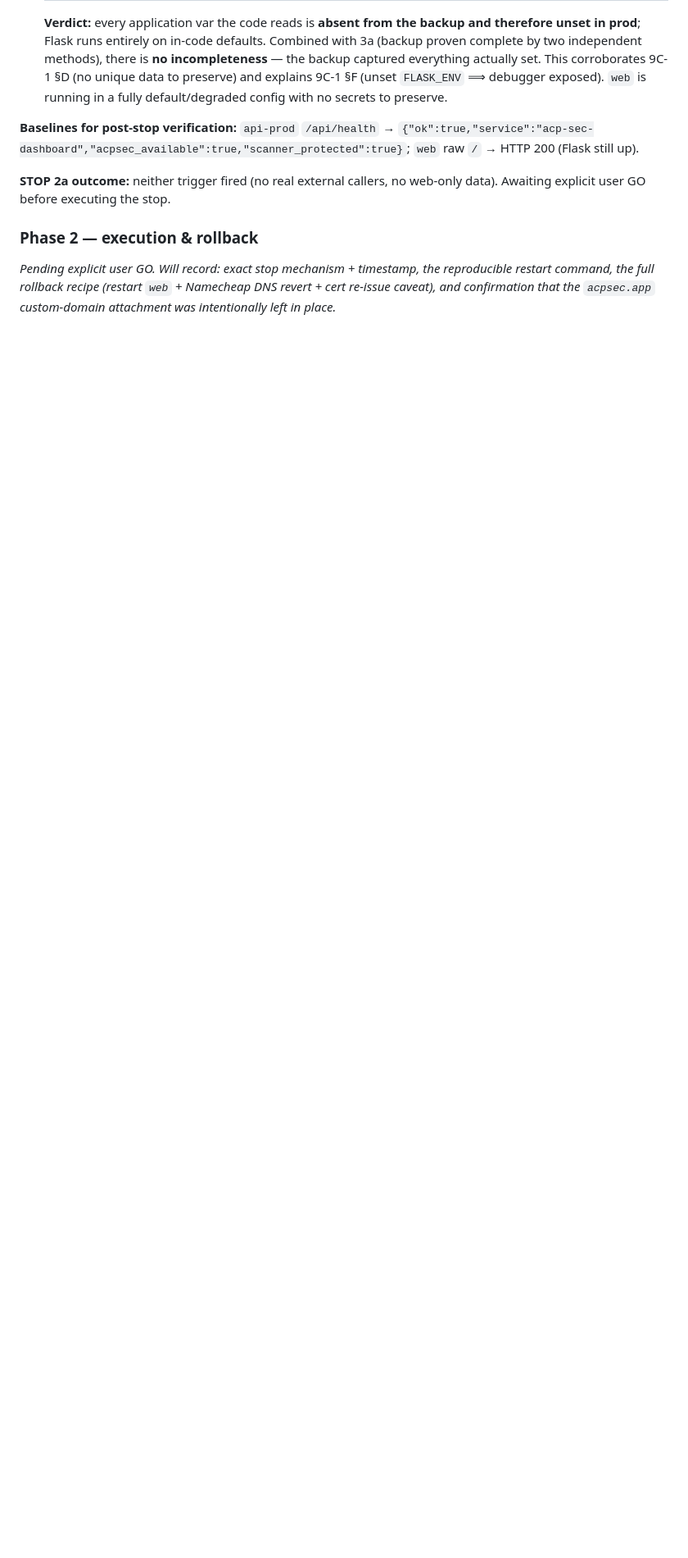
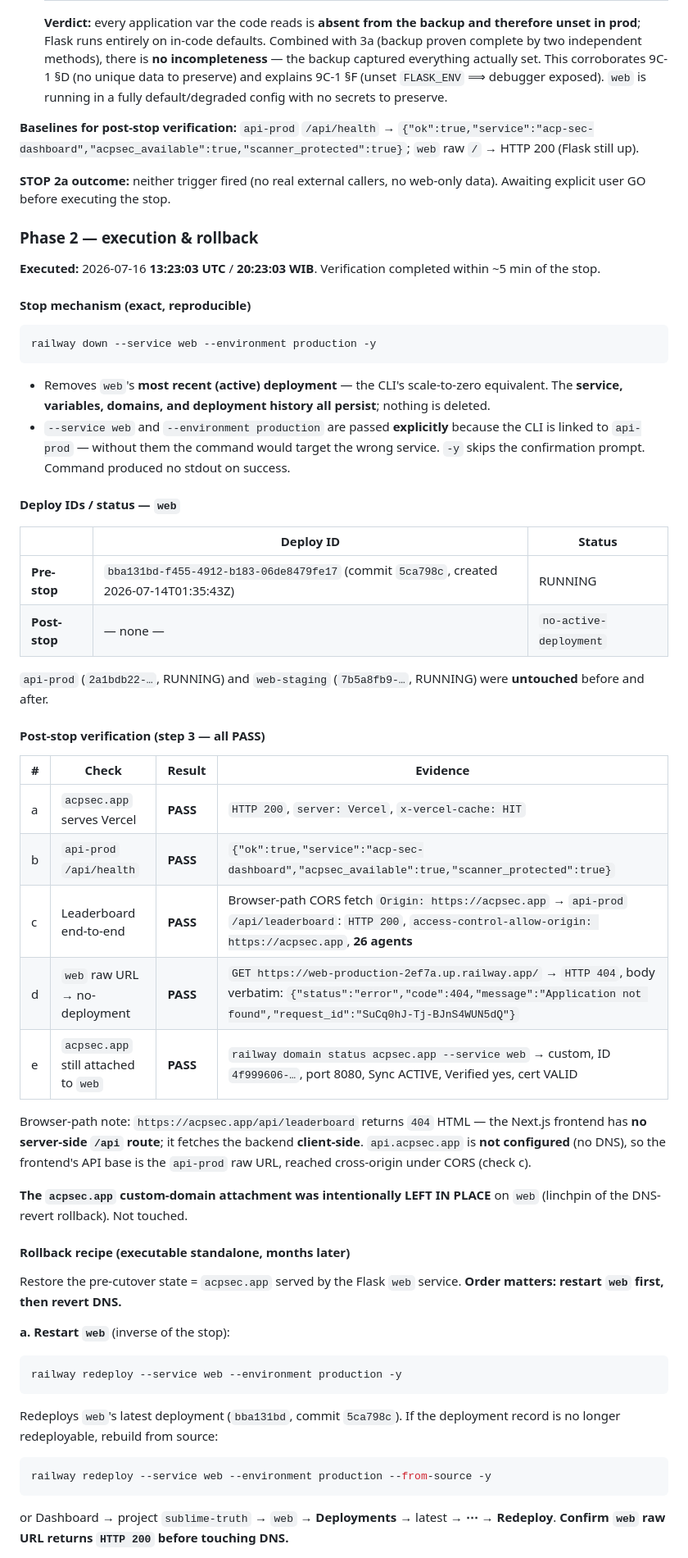
Before and after one commit to acpsec/acp-sec, a Markdown page: docs/acpsec-web-stop-audit-2026-07-16.md, the part around one of its changes. Shown at 82% size. Drawn GitHub-style; blank space fills up the shorter version.

Commit message:
docs(audit): 9C-2 Phase 2 execution record + rollback recipe
web stopped 2026-07-16 13:23:03 UTC via 'railway down --service web
--environment production -y' (scale-to-zero; service/domain/vars preserved).
Post-stop: web no-active-deployment, raw URL 404 'Application not found';
acpsec.app 200/Vercel, api-prod healthy, leaderboard 26 agents via CORS,
acpsec.app attachment left in place. Full rollback recipe recorded (redeploy +
Namecheap CNAME @ -> k8je5ty4.up.railway.app + cert re-issue caveat).

````diff
--- a/docs/acpsec-web-stop-audit-2026-07-16.md
+++ b/docs/acpsec-web-stop-audit-2026-07-16.md
@@ -198,7 +198,65 @@ web-only data). Awaiting explicit user GO before executing the stop.
 
 ### Phase 2 — execution & rollback
 
-_Pending explicit user GO. Will record: exact stop mechanism + timestamp, the
-reproducible restart command, the full rollback recipe (restart `web` +
-Namecheap DNS revert + cert re-issue caveat), and confirmation that the
-`acpsec.app` custom-domain attachment was intentionally left in place._
+**Executed:** 2026-07-16 **13:23:03 UTC** / **20:23:03 WIB**. Verification
+completed within ~5 min of the stop.
+
+#### Stop mechanism (exact, reproducible)
+
+```bash
+railway down --service web --environment production -y
+```
+
+- Removes `web`'s **most recent (active) deployment** — the CLI's scale-to-zero
+  equivalent. The **service, variables, domains, and deployment history all
+  persist**; nothing is deleted.
+- `--service web` and `--environment production` are passed **explicitly** because
+  the CLI is linked to `api-prod` — without them the command would target the
+  wrong service. `-y` skips the confirmation prompt. Command produced no stdout on
+  success.
+
+#### Deploy IDs / status — `web`
+
+| | Deploy ID | Status |
+|---|---|---|
+| **Pre-stop** | `bba131bd-f455-4912-b183-06de8479fe17` (commit `5ca798c`, created 2026-07-14T01:35:43Z) | RUNNING |
+| **Post-stop** | — none — | `no-active-deployment` |
+
+`api-prod` (`2a1bdb22-…`, RUNNING) and `web-staging` (`7b5a8fb9-…`, RUNNING) were
+**untouched** before and after.
+
+#### Post-stop verification (step 3 — all PASS)
+
+| # | Check | Result | Evidence |
+|---|---|---|---|
+| a | `acpsec.app` serves Vercel | **PASS** | `HTTP 200`, `server: Vercel`, `x-vercel-cache: HIT` |
+| b | `api-prod` `/api/health` | **PASS** | `{"ok":true,"service":"acp-sec-dashboard","acpsec_available":true,"scanner_protected":true}` |
+| c | Leaderboard end-to-end | **PASS** | Browser-path CORS fetch `Origin: https://acpsec.app` → `api-prod` `/api/leaderboard`: `HTTP 200`, `access-control-allow-origin: https://acpsec.app`, **26 agents** |
+| d | `web` raw URL → no-deployment | **PASS** | `GET https://web-production-2ef7a.up.railway.app/` → `HTTP 404`, body verbatim: `{"status":"error","code":404,"message":"Application not found","request_id":"SuCq0hJ-Tj-BJnS4WUN5dQ"}` |
+| e | `acpsec.app` still attached to `web` | **PASS** | `railway domain status acpsec.app --service web` → custom, ID `4f999606-…`, port 8080, Sync ACTIVE, Verified yes, cert VALID |
+
+Browser-path note: `https://acpsec.app/api/leaderboard` returns `404` HTML — the
+Next.js frontend has **no server-side `/api` route**; it fetches the backend
+**client-side**. `api.acpsec.app` is **not configured** (no DNS), so the frontend's
+API base is the `api-prod` raw URL, reached cross-origin under CORS (check c).
+
+**The `acpsec.app` custom-domain attachment was intentionally LEFT IN PLACE** on
+`web` (linchpin of the DNS-revert rollback). Not touched.
+
+#### Rollback recipe (executable standalone, months later)
+
+Restore the pre-cutover state = `acpsec.app` served by the Flask `web` service.
+**Order matters: restart `web` first, then revert DNS.**
+
+**a. Restart `web`** (inverse of the stop):
+```bash
+railway redeploy --service web --environment production -y
+```
+Redeploys `web`'s latest deployment (`bba131bd`, commit `5ca798c`). If the
+deployment record is no longer redeployable, rebuild from source:
+```bash
+railway redeploy --service web --environment production --from-source -y
+```
+or Dashboard → project `sublime-truth` → `web` → **Deployments** → latest → **⋯ →
+Redeploy**. **Confirm `web` raw URL returns `HTTP 200` before touching DNS.**
+
````
Also changed, not shown: other parts of docs/acpsec-web-stop-audit-2026-07-16.md (+32 -0 lines).
